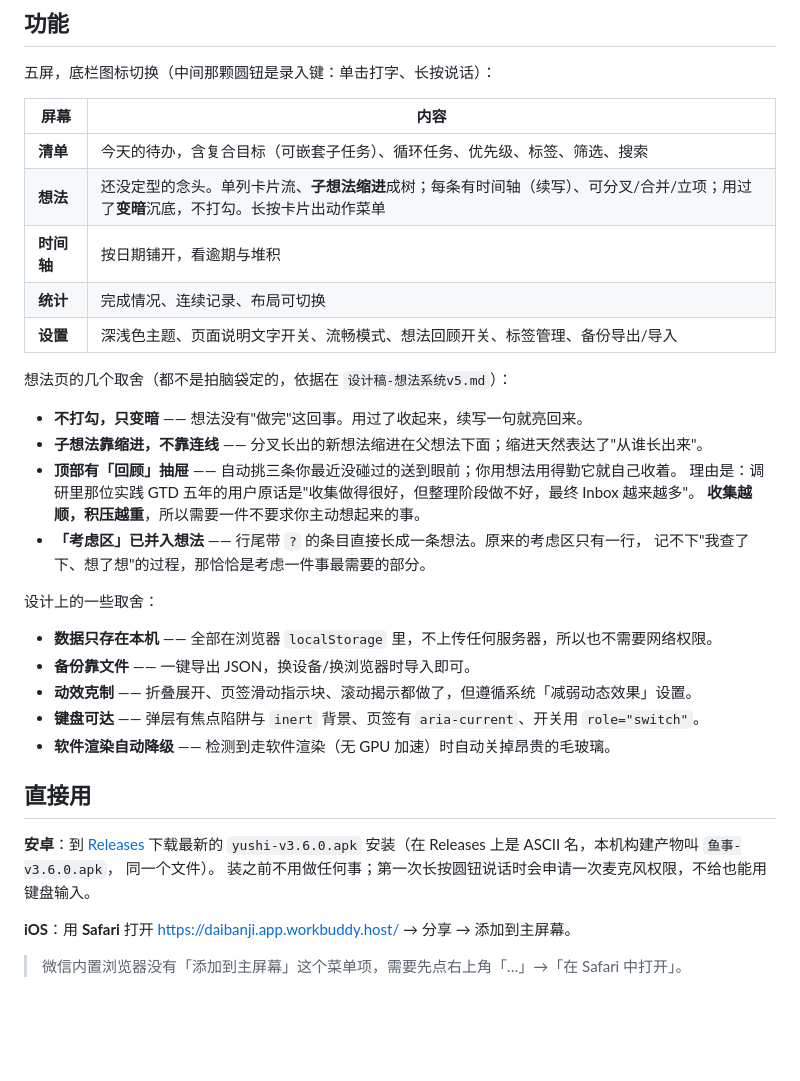
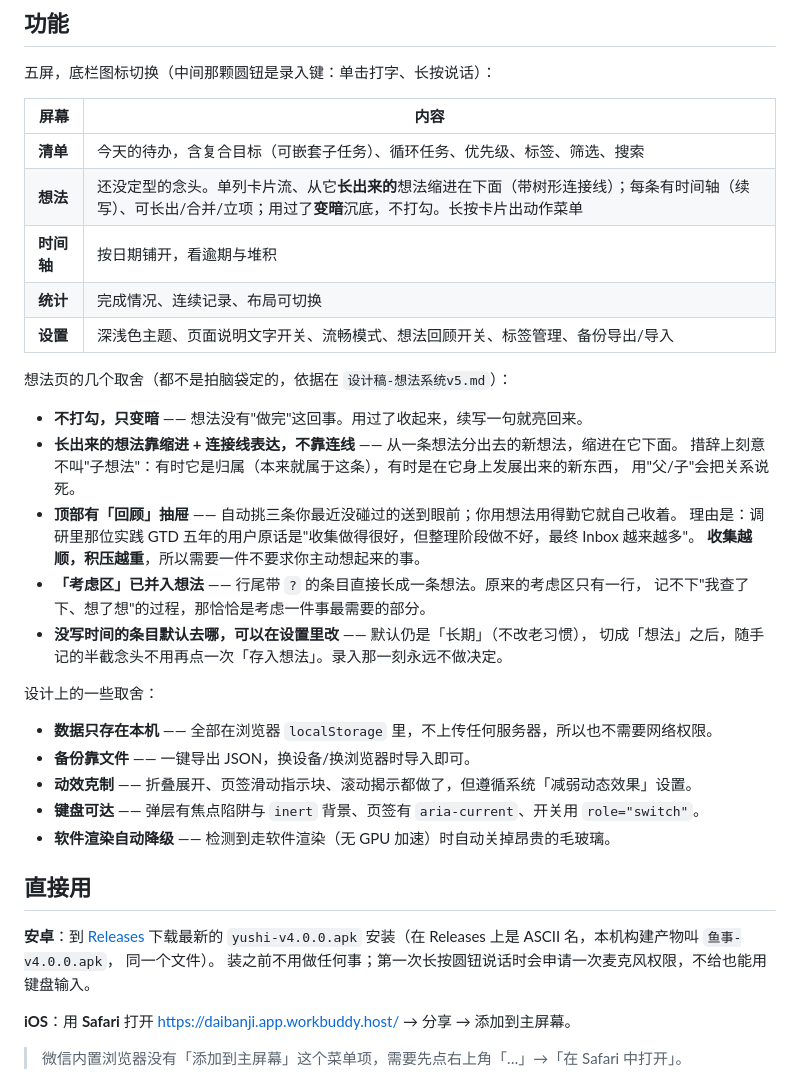
Before and after one commit to yurtin/yushi, a Markdown page: README.md, the part around the change. Rendered like a GitHub page; blank space fills up the shorter version.

Commit message:
README / 设计稿同步 v4.0.0：长出改名、连接线、默认落点设置、新版本号规则；验证数字更新到 92/92

```diff
--- a/README.md
+++ b/README.md
@@ -19,7 +19,7 @@
 | 屏幕 | 内容 |
 |---|---|
 | **清单** | 今天的待办，含复合目标（可嵌套子任务）、循环任务、优先级、标签、筛选、搜索 |
-| **想法** | 还没定型的念头。单列卡片流、**子想法缩进**成树；每条有时间轴（续写）、可分叉/合并/立项；用过了**变暗**沉底，不打勾。长按卡片出动作菜单 |
+| **想法** | 还没定型的念头。单列卡片流、从它**长出来的**想法缩进在下面（带树形连接线）；每条有时间轴（续写）、可长出/合并/立项；用过了**变暗**沉底，不打勾。长按卡片出动作菜单 |
 | **时间轴** | 按日期铺开，看逾期与堆积 |
 | **统计** | 完成情况、连续记录、布局可切换 |
 | **设置** | 深浅色主题、页面说明文字开关、流畅模式、想法回顾开关、标签管理、备份导出/导入 |
@@ -27,12 +27,16 @@
 想法页的几个取舍（都不是拍脑袋定的，依据在 `设计稿-想法系统v5.md`）：
 
 - **不打勾，只变暗** —— 想法没有"做完"这回事。用过了收起来，续写一句就亮回来。
-- **子想法靠缩进，不靠连线** —— 分叉长出的新想法缩进在父想法下面；缩进天然表达了"从谁长出来"。
+- **长出来的想法靠缩进 + 连接线表达，不靠连线** —— 从一条想法分出去的新想法，缩进在它下面。
+  措辞上刻意不叫"子想法"：有时它是归属（本来就属于这条），有时是在它身上发展出来的新东西，
+  用"父/子"会把关系说死。
 - **顶部有「回顾」抽屉** —— 自动挑三条你最近没碰过的送到眼前；你用想法用得勤它就自己收着。
   理由是：调研里那位实践 GTD 五年的用户原话是"收集做得很好，但整理阶段做不好，最终 Inbox 越来越多"。
   **收集越顺，积压越重**，所以需要一件不要求你主动想起来的事。
 - **「考虑区」已并入想法** —— 行尾带 `?` 的条目直接长成一条想法。原来的考虑区只有一行，
   记不下"我查了下、想了想"的过程，那恰恰是考虑一件事最需要的部分。
+- **没写时间的条目默认去哪，可以在设置里改** —— 默认仍是「长期」（不改老习惯），
+  切成「想法」之后，随手记的半截念头不用再点一次「存入想法」。录入那一刻永远不做决定。
 
 设计上的一些取舍：
 
@@ -45,7 +49,7 @@
 ## 直接用
 
 **安卓**：到 [Releases](https://github.com/yurtin/yushi/releases/latest) 下载最新的
-`yushi-v3.6.0.apk` 安装（在 Releases 上是 ASCII 名，本机构建产物叫 `鱼事-v3.6.0.apk`，
+`yushi-v4.0.0.apk` 安装（在 Releases 上是 ASCII 名，本机构建产物叫 `鱼事-v4.0.0.apk`，
 同一个文件）。
 装之前不用做任何事；第一次长按圆钮说话时会申请一次麦克风权限，不给也能用键盘输入。
 
```
Also changed, not shown: 设计稿-想法系统v5.md (+1 -1 lines).
